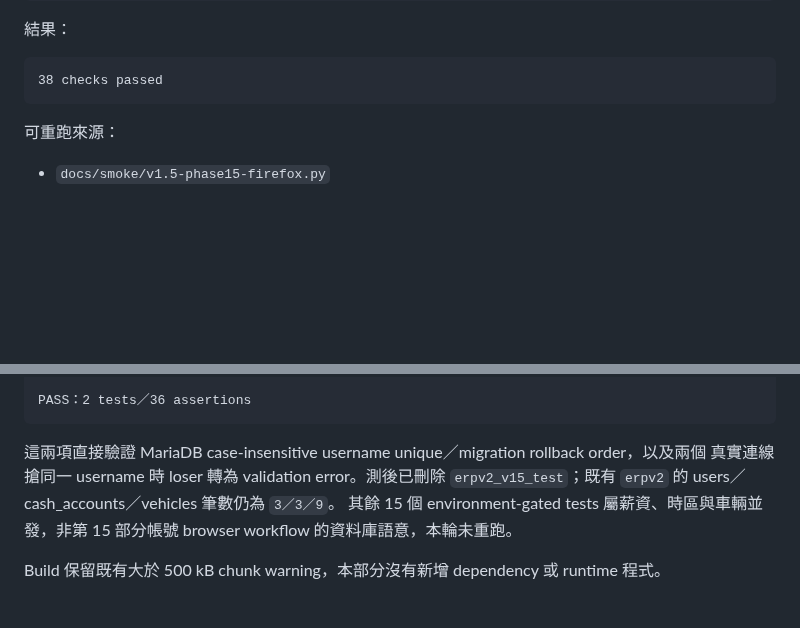
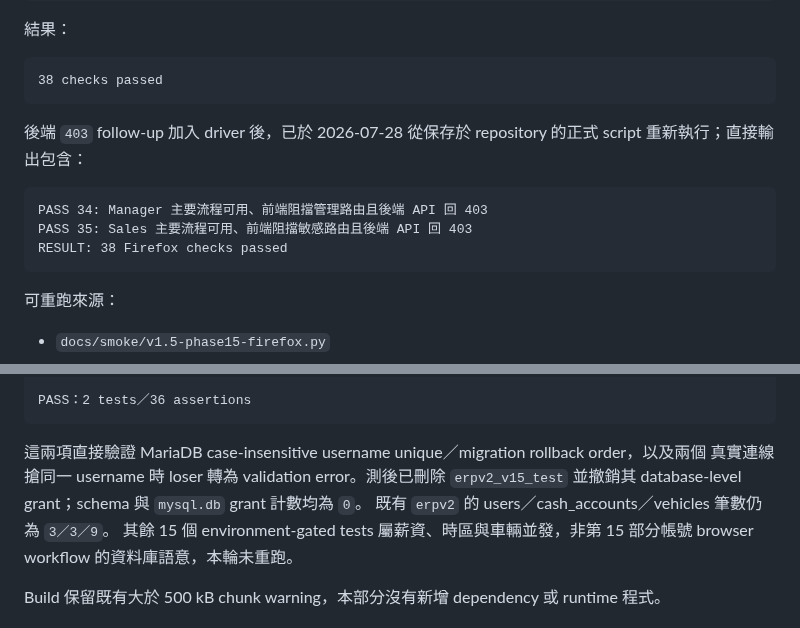
Before and after one commit to ericzhan0819/ERPV2, a Markdown page: docs/v1.5-phase15-smoke-report.md, 2 parts joined by grey strips. Rendered like a GitHub page; blank space fills up the shorter version.

````diff
--- a/docs/v1.5-phase15-smoke-report.md
+++ b/docs/v1.5-phase15-smoke-report.md
@@ -77,6 +77,15 @@ Database：/tmp 獨立 SQLite
 
 ```text
 38 checks passed
+```
+
+後端 `403` follow-up 加入 driver 後，已於 2026-07-28 從保存於 repository 的正式 script
+重新執行；直接輸出包含：
+
+```text
+PASS 34: Manager 主要流程可用、前端阻擋管理路由且後端 API 回 403
+PASS 35: Sales 主要流程可用、前端阻擋敏感路由且後端 API 回 403
+RESULT: 38 Firefox checks passed
 ```
 
 可重跑來源：
@@ -178,7 +187,8 @@ PASS：2 tests／36 assertions
 
 這兩項直接驗證 MariaDB case-insensitive username unique／migration rollback order，以及兩個
 真實連線搶同一 username 時 loser 轉為 validation error。測後已刪除
-`erpv2_v15_test`；既有 `erpv2` 的 users／cash_accounts／vehicles 筆數仍為 `3／3／9`。
+`erpv2_v15_test` 並撤銷其 database-level grant；schema 與 `mysql.db` grant 計數均為 `0`。
+既有 `erpv2` 的 users／cash_accounts／vehicles 筆數仍為 `3／3／9`。
 其餘 15 個 environment-gated tests 屬薪資、時區與車輛並發，非第 15 部分帳號 browser
 workflow 的資料庫語意，本輪未重跑。
 
````
Also changed, not shown: docs/smoke/README-v1.5-phase15.md (+5 -2 lines).
